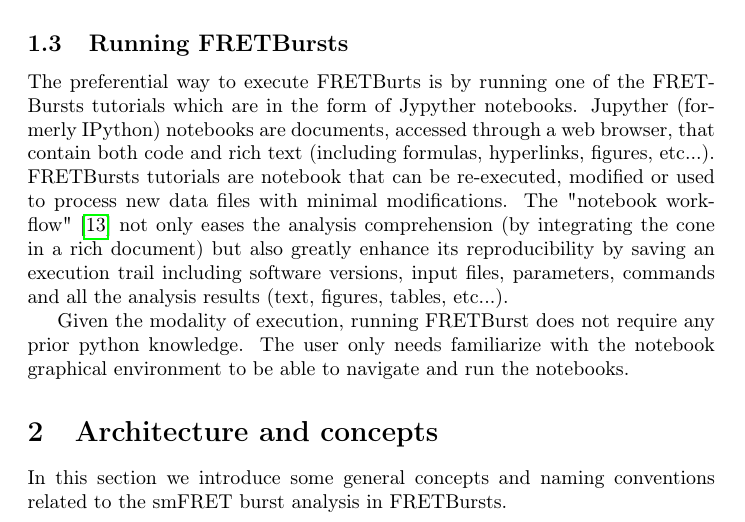
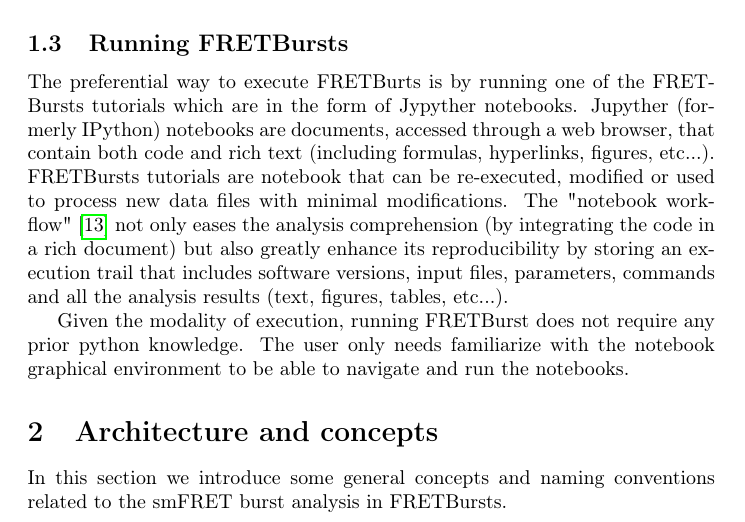
Before and after one commit to tritemio/fretbursts_paper, a LaTeX paper (main.tex, which reads Introduction.tex): part of page 3 of 18, cut so that both start at the same text. Compiled offline with pdfLaTeX.

Commit message:
edited Introduction.tex

```diff
--- a/Introduction.tex
+++ b/Introduction.tex
@@ -68,9 +68,9 @@
 FRETBursts tutorials are notebook that can be re-executed,
 modified or used to process new data files with minimal modifications.
 The "notebook workflow"\cite{Shen_2014} not only eases
-the analysis comprehension (by integrating the cone in a rich document)
-but also greatly enhance its reproducibility by saving an execution trail
-including software versions, input files, parameters, commands and all
+the analysis comprehension (by integrating the code in a rich document)
+but also greatly enhance its reproducibility by storing an execution trail
+that includes software versions, input files, parameters, commands and all
 the analysis results (text, figures, tables, etc...).
 
 Given the modality of execution, running FRETBurst does not require
```
